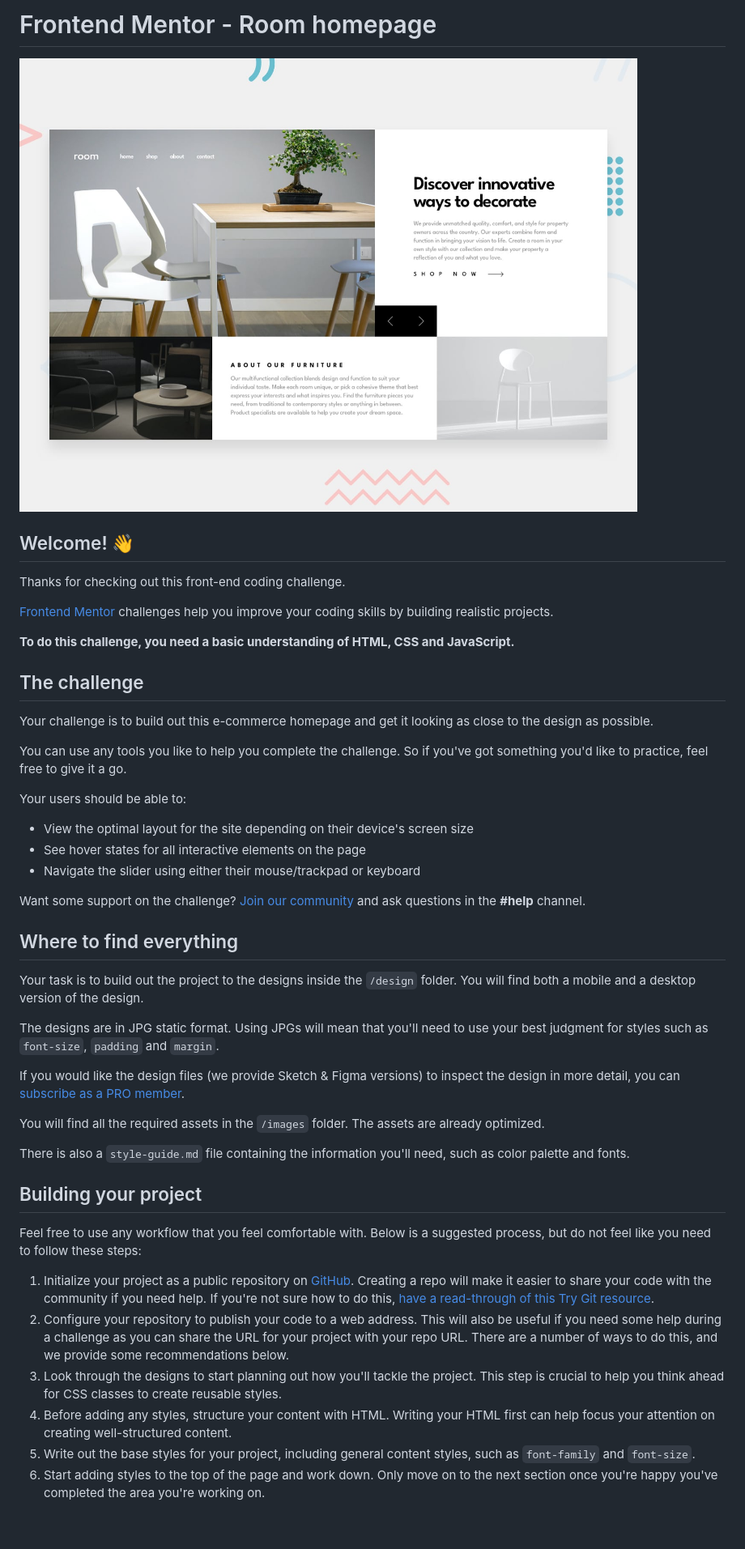
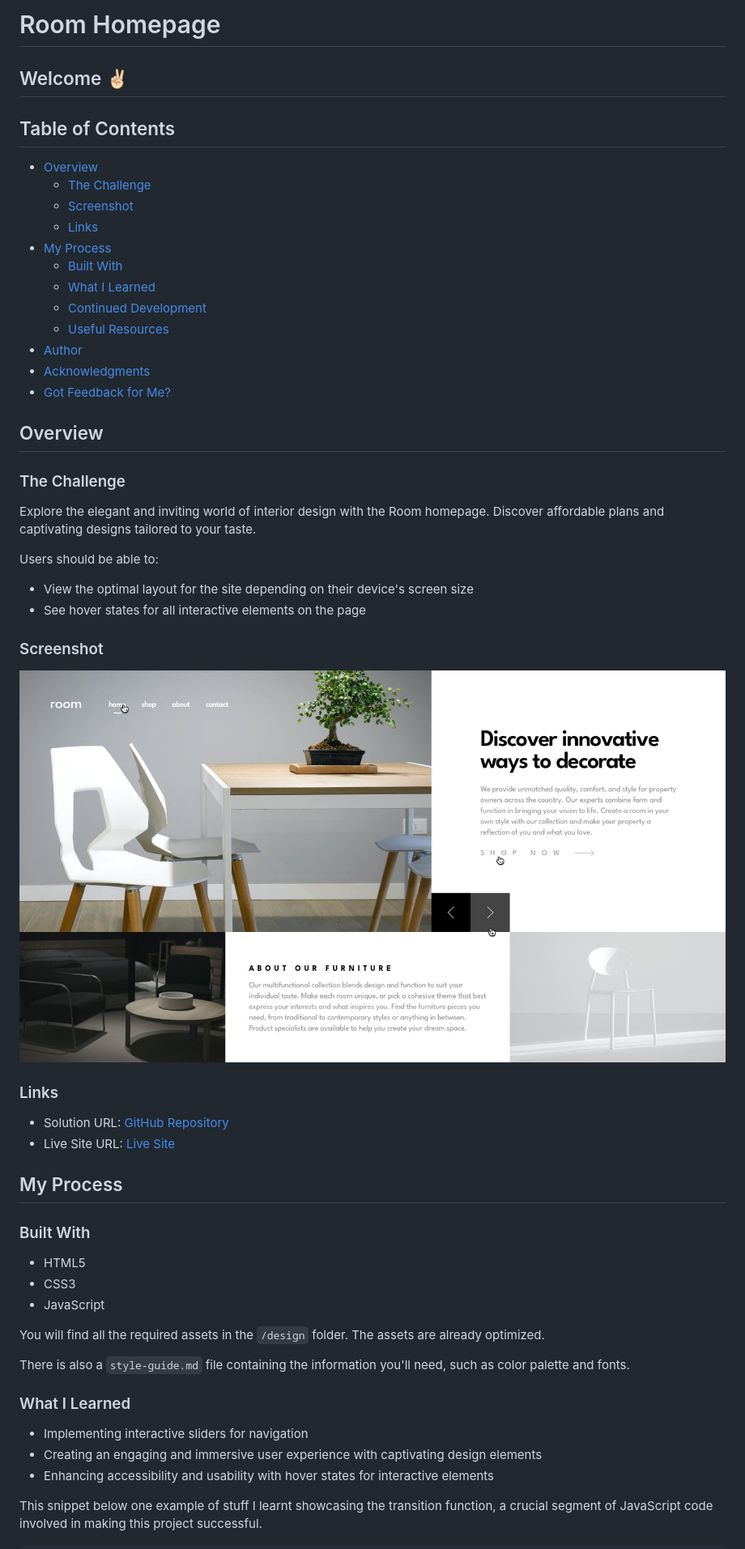
Before and after one commit to SartHak-0-Sach/Room-homepage_frontend_project, a Markdown page: README.md, the part around the change printed below. Shown: that part at 81% size. Rendered like a GitHub page; blank space fills up the shorter version.

```diff
--- a/README.md
+++ b/README.md
@@ -1,49 +1,59 @@
-# Frontend Mentor - Room homepage
+# Room Homepage
 
-![Design preview for the Room homepage coding challenge](./design/desktop-preview.jpg)
+## Welcome ✌🏻
 
-## Welcome! 👋
+## Table of Contents
 
-Thanks for checking out this front-end coding challenge.
+- [Overview](#overview)
+  - [The Challenge](#the-challenge)
+  - [Screenshot](#screenshot)
+  - [Links](#links)
+- [My Process](#my-process)
+  - [Built With](#built-with)
+  - [What I Learned](#what-i-learned)
+  - [Continued Development](#continued-development)
+  - [Useful Resources](#useful-resources)
+- [Author](#author)
+- [Acknowledgments](#acknowledgments)
+- [Got Feedback for Me?](#got-feedback-for-me)
 
-[Frontend Mentor](https://www.frontendmentor.io) challenges help you improve your coding skills by building realistic projects.
+## Overview
 
-**To do this challenge, you need a basic understanding of HTML, CSS and JavaScript.**
+### The Challenge
 
-## The challenge
+Explore the elegant and inviting world of interior design with the Room homepage. Discover affordable plans and captivating designs tailored to your taste.
 
-Your challenge is to build out this e-commerce homepage and get it looking as close to the design as possible.
-
-You can use any tools you like to help you complete the challenge. So if you've got something you'd like to practice, feel free to give it a go.
-
-Your users should be able to:
+Users should be able to:
 
 - View the optimal layout for the site depending on their device's screen size
 - See hover states for all interactive elements on the page
-- Navigate the slider using either their mouse/trackpad or keyboard
 
-Want some support on the challenge? [Join our community](https://www.frontendmentor.io/community) and ask questions in the **#help** channel.
+### Screenshot
 
-## Where to find everything
+![Design Preview](./design/active-states.jpg)
 
-Your task is to build out the project to the designs inside the `/design` folder. You will find both a mobile and a desktop version of the design.
+### Links
 
-The designs are in JPG static format. Using JPGs will mean that you'll need to use your best judgment for styles such as `font-size`, `padding` and `margin`.
+- Solution URL: [GitHub Repository](https://github.com/SartHak-0-Sach/Room-homepage_frontend_project)
+- Live Site URL: [Live Site](https://room-home-page-frontend.netlify.app/)
 
-If you would like the design files (we provide Sketch & Figma versions) to inspect the design in more detail, you can [subscribe as a PRO member](https://www.frontendmentor.io/pro).
+## My Process
 
-You will find all the required assets in the `/images` folder. The assets are already optimized.
+### Built With
+
+- HTML5
+- CSS3
+- JavaScript
+
+You will find all the required assets in the `/design` folder. The assets are already optimized.
 
 There is also a `style-guide.md` file containing the information you'll need, such as color palette and fonts.
 
-## Building your project
+### What I Learned
 
-Feel free to use any workflow that you feel comfortable with. Below is a suggested process, but do not feel like you need to follow these steps:
+- Implementing interactive sliders for navigation
+- Creating an engaging and immersive user experience with captivating design elements
+- Enhancing accessibility and usability with hover states for interactive elements
 
-1. Initialize your project as a public repository on [GitHub](https://github.com/). Creating a repo will make it easier to share your code with the community if you need help. If you're not sure how to do this, [have a read-through of this Try Git resource](https://try.github.io/).
-2. Configure your repository to publish your code to a web address. This will also be useful if you need some help during a challenge as you can share the URL for your project with your repo URL. There are a number of ways to do this, and we provide some recommendations below.
-3. Look through the designs to start planning out how you'll tackle the project. This step is crucial to help you think ahead for CSS classes to create reusable styles.
-4. Before adding any styles, structure your content with HTML. Writing your HTML first can help focus your attention on creating well-structured content.
-5. Write out the base styles for your project, including general content styles, such as `font-family` and `font-size`.
-6. Start adding styles to the top of the page and work down. Only move on to the next section once you're happy you've completed the area you're working on.
+This snippet below one example of stuff I learnt showcasing the transition function, a crucial segment of JavaScript code involved in making this project successful.
 
```
Also changed, not shown: other parts of README.md (+28 -31 lines).
